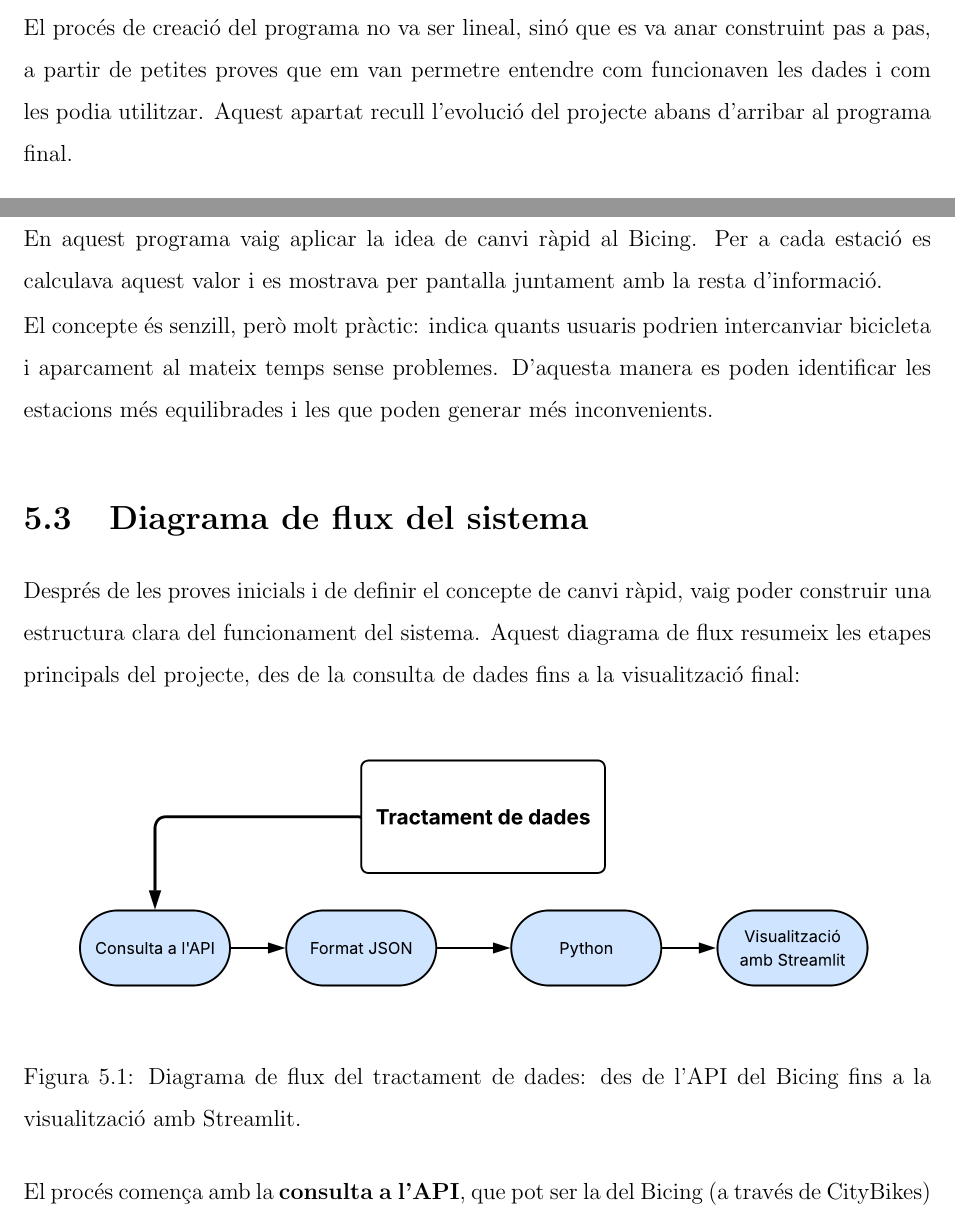
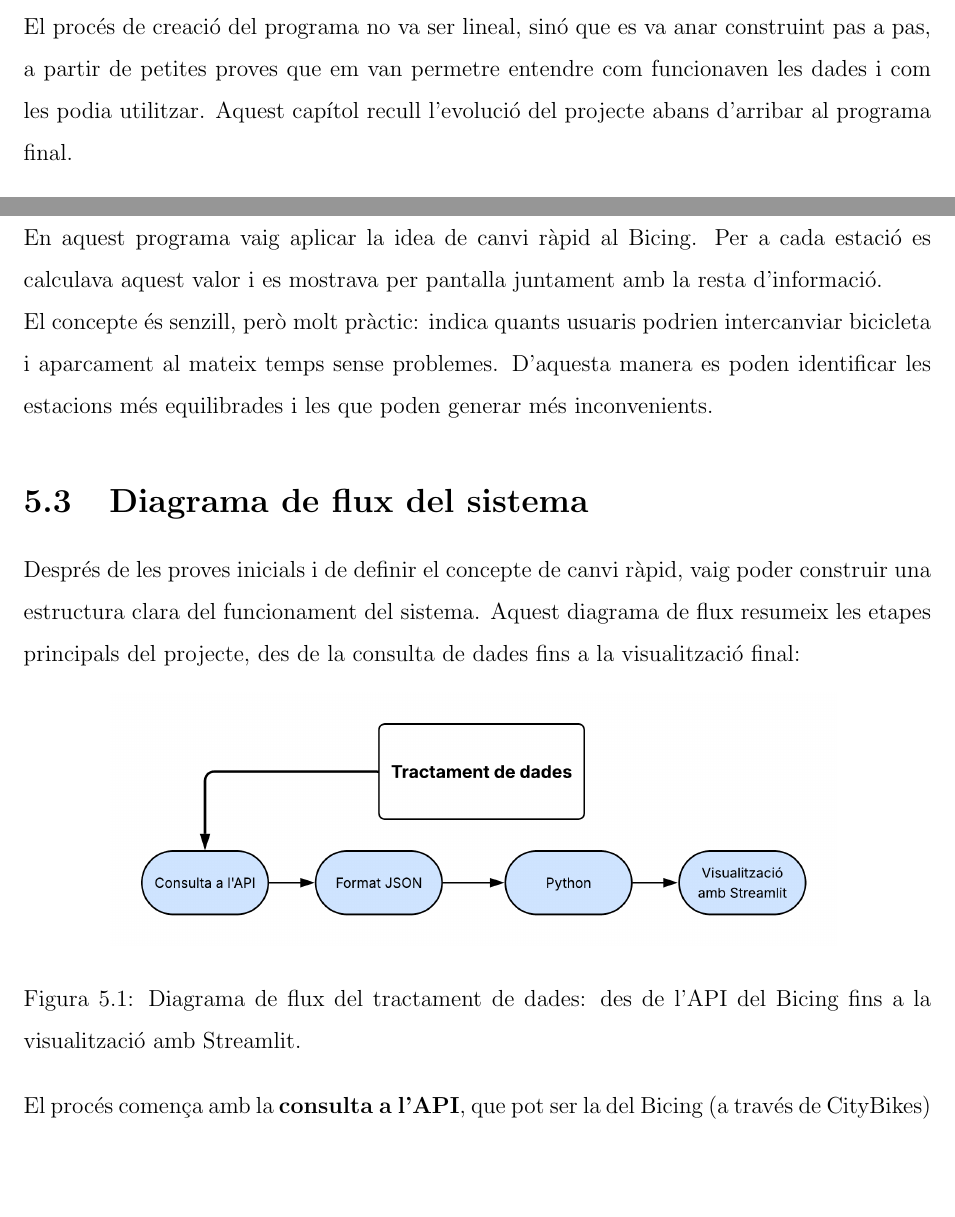
Before and after one commit to fernandoRecerca/TR-MP-2025, a LaTeX book (memoria/memoriaMax.tex, which reads memoria/capitols/desenvolupament/desenvolupament.tex): two parts of pages 27 and 28 of 58 before the commit and two parts of pages 27 and 28 of 56 after it, joined at a grey line, cut so that both start at the same text, the shorter picture padded with empty space. Compiled offline with pdfLaTeX.

Commit message:
Millora de la presentació del Desenvolupament.

```diff
--- a/memoria/capitols/desenvolupament/desenvolupament.tex
+++ b/memoria/capitols/desenvolupament/desenvolupament.tex
@@ -1,5 +1,5 @@
 \chapter{Desenvolupament del projecte}
 \label{c:desenvolupament}
 El procés de creació del programa no va ser lineal, sinó que es va anar construint pas a pas, a partir de petites proves que em van permetre entendre com funcionaven les dades i com les podia utilitzar.
-Aquest apartat recull l’evolució del projecte abans d’arribar al programa final.
+Aquest capítol recull l’evolució del projecte abans d’arribar al programa final.
 
@@ -44,7 +46,7 @@ Aquest diagrama de flux resumeix les etapes principals del projecte, des de la c
 
 \begin{figure}[htbp]
   \centering
-  \includegraphics[width=0.95\textwidth]{./imatges/diagrama_flux_dades.png}
+  \includegraphics[width=0.8\textwidth]{./imatges/diagrama_flux_dades.png}
   \caption{Diagrama de flux del tractament de dades: des de l’API del Bicing fins a la visualització amb Streamlit.}
   \label{fig:diagrama_flux_dades}
 \end{figure}
```
Also changed, not shown: memoria/capitols/desenvolupament/desenvolupament.tex (2 more changed lines), 1 other file.
